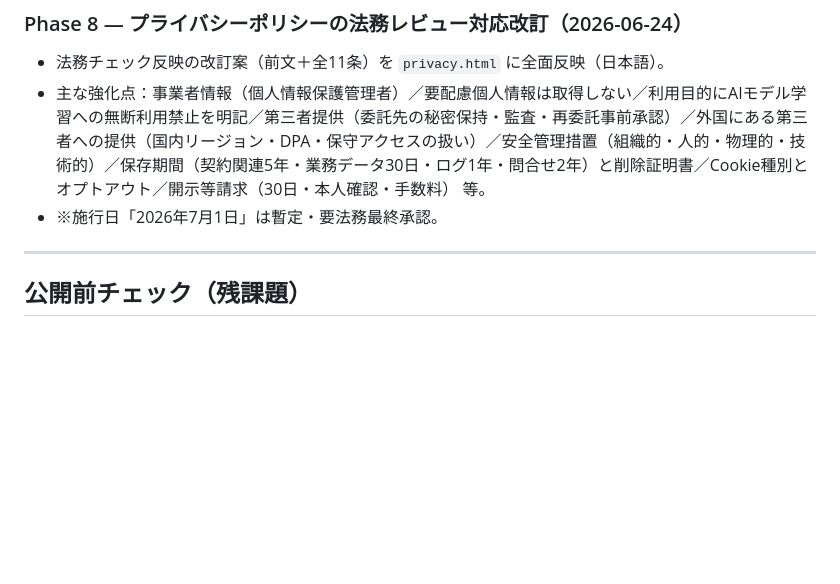
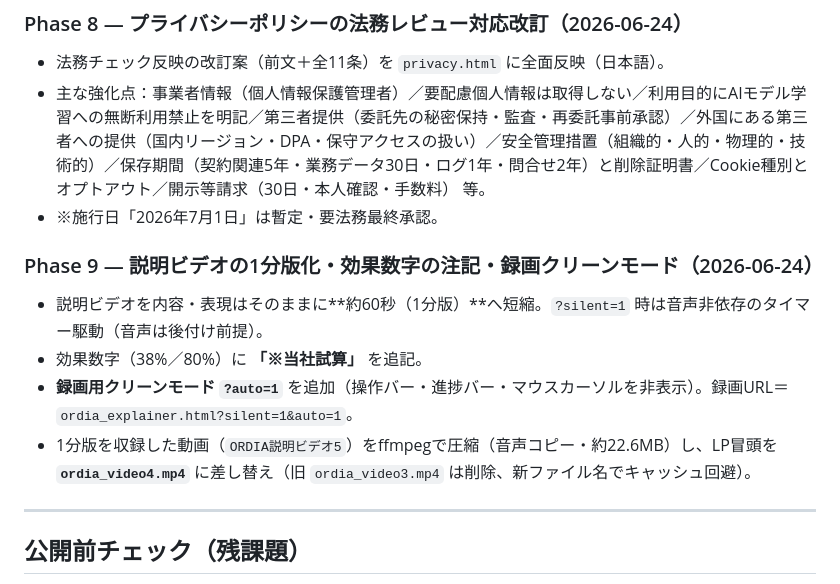
Before and after one commit to sagbrain/Onevio_ORDIA_LP, a Markdown page: README.md, the part around the change. Drawn GitHub-style; blank space fills up the shorter version.

Commit message:
docs: README Phase9記録（1分版動画・当社試算注記・録画クリーンモード・ordia_video4差し替え）

```diff
--- a/README.md
+++ b/README.md
@@ -101,6 +101,12 @@ GitHub Pages で公開し、社内レビュー〜第一弾公開の準備に使
 - 主な強化点：事業者情報（個人情報保護管理者）／要配慮個人情報は取得しない／利用目的にAIモデル学習への無断利用禁止を明記／第三者提供（委託先の秘密保持・監査・再委託事前承認）／外国にある第三者への提供（国内リージョン・DPA・保守アクセスの扱い）／安全管理措置（組織的・人的・物理的・技術的）／保存期間（契約関連5年・業務データ30日・ログ1年・問合せ2年）と削除証明書／Cookie種別とオプトアウト／開示等請求（30日・本人確認・手数料） 等。
 - ※施行日「2026年7月1日」は暫定・要法務最終承認。
 
+### Phase 9 — 説明ビデオの1分版化・効果数字の注記・録画クリーンモード（2026-06-24）
+- 説明ビデオを内容・表現はそのままに**約60秒（1分版）**へ短縮。`?silent=1` 時は音声非依存のタイマー駆動（音声は後付け前提）。
+- 効果数字（38%／80%）に **「※当社試算」** を追記。
+- **録画用クリーンモード `?auto=1`** を追加（操作バー・進捗バー・マウスカーソルを非表示）。録画URL＝`ordia_explainer.html?silent=1&auto=1`。
+- 1分版を収録した動画（`ORDIA説明ビデオ5`）をffmpegで圧縮（音声コピー・約22.6MB）し、LP冒頭を **`ordia_video4.mp4`** に差し替え（旧 `ordia_video3.mp4` は削除、新ファイル名でキャッシュ回避）。
+
 ---
 
 ## 公開前チェック（残課題）
```
